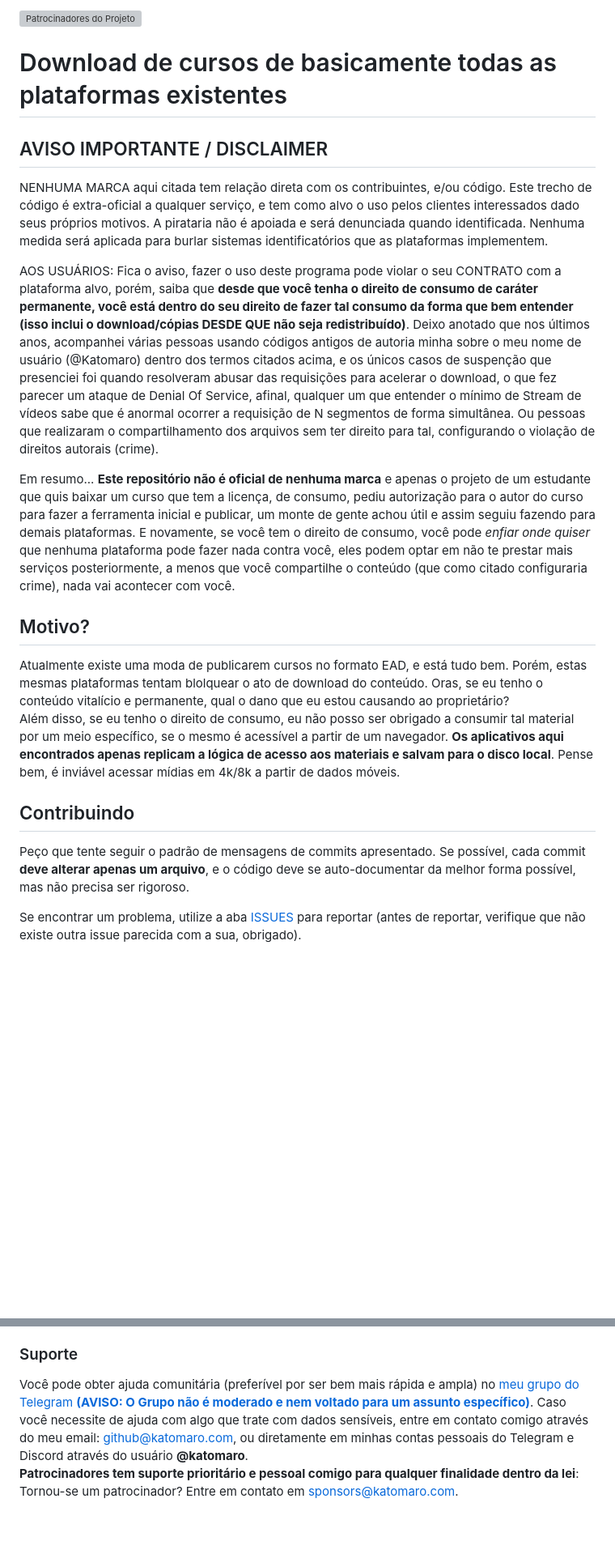
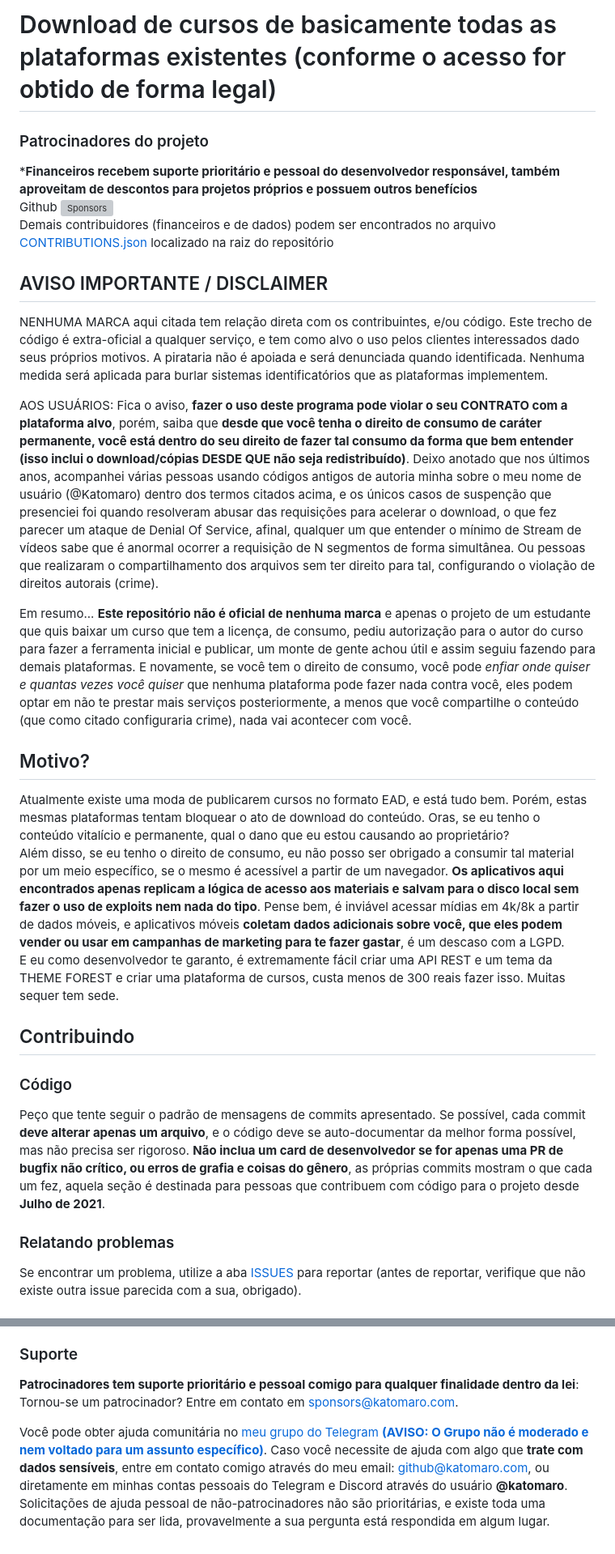
Before and after one commit to katomaro/KatoMart, a Markdown page: readme.md, 2 parts joined by grey strips. Shown at 81% size. Rendered like a GitHub page; blank space fills up the shorter version; grey boxes are pictures that could not be loaded.

```diff
--- a/readme.md
+++ b/readme.md
@@ -1,24 +1,26 @@
-[![Patrocinadores do Projeto](https://img.shields.io/github/sponsors/katomaro)](https://github.com/sponsors/katomaro)
+# Download de cursos de basicamente todas as plataformas existentes (conforme o acesso for obtido de forma legal)
 
-# Download de cursos de basicamente todas as plataformas existentes
+### Patrocinadores do projeto
+***Financeiros recebem suporte prioritário e pessoal do desenvolvedor responsável, também aproveitam de descontos para projetos próprios e possuem outros benefícios**
+Github [![Sponsors](https://img.shields.io/github/sponsors/katomaro)](https://github.com/sponsors/katomaro)
+Demais contribuidores (financeiros e de dados) podem ser encontrados no arquivo [CONTRIBUTIONS.json](https://github.com/katomaro/katomart/blob/master/CONTRIBUTIONS.json) localizado na raiz do repositório
 
 ## AVISO IMPORTANTE / DISCLAIMER
 
 NENHUMA MARCA aqui citada tem relação direta com os contribuintes, e/ou código. Este trecho de código é extra-oficial a qualquer serviço, e tem como alvo o uso pelos clientes interessados dado seus próprios motivos. A pirataria não é apoiada e será denunciada quando identificada. Nenhuma medida será aplicada para burlar sistemas identificatórios que as plataformas implementem.
 
-AOS USUÁRIOS: Fica o aviso, fazer o uso deste programa pode violar o seu CONTRATO com a plataforma alvo, porém, saiba que **desde que você tenha o direito de consumo de caráter permanente, você está dentro do seu direito de fazer tal consumo da forma que bem entender (isso inclui o download/cópias DESDE QUE não seja redistribuído)**. Deixo anotado que nos últimos anos, acompanhei várias pessoas usando códigos antigos de autoria minha sobre o meu nome de usuário (@Katomaro) dentro dos termos citados acima, e os únicos casos de suspenção que presenciei foi quando resolveram abusar das requisições para acelerar o download, o que fez parecer um ataque de Denial Of Service, afinal, qualquer um que entender o mínimo de Stream de vídeos sabe que é anormal ocorrer a requisição de N segmentos de forma simultânea. Ou pessoas que realizaram o compartilhamento dos arquivos sem ter direito para tal, configurando o violação de direitos autorais (crime).
+AOS USUÁRIOS: Fica o aviso, **fazer o uso deste programa pode violar o seu CONTRATO com a plataforma alvo**, porém, saiba que **desde que você tenha o direito de consumo de caráter permanente, você está dentro do seu direito de fazer tal consumo da forma que bem entender (isso inclui o download/cópias DESDE QUE não seja redistribuído)**. Deixo anotado que nos últimos anos, acompanhei várias pessoas usando códigos antigos de autoria minha sobre o meu nome de usuário (@Katomaro) dentro dos termos citados acima, e os únicos casos de suspenção que presenciei foi quando resolveram abusar das requisições para acelerar o download, o que fez parecer um ataque de Denial Of Service, afinal, qualquer um que entender o mínimo de Stream de vídeos sabe que é anormal ocorrer a requisição de N segmentos de forma simultânea. Ou pessoas que realizaram o compartilhamento dos arquivos sem ter direito para tal, configurando o violação de direitos autorais (crime).
 
-Em resumo... **Este repositório não é oficial de nenhuma marca** e apenas o projeto de um estudante que quis baixar um curso que tem a licença, de consumo, pediu autorização para o autor do curso para fazer a ferramenta inicial e publicar, um monte de gente achou útil e
-assim seguiu fazendo para demais plataformas. E novamente, se você tem o direito de consumo, você pode *enfiar onde quiser* que nenhuma plataforma pode fazer nada contra você, eles podem optar em não te prestar mais serviços posteriormente, a menos que você compartilhe o conteúdo (que como citado configuraria crime), nada vai acontecer com você.
+Em resumo... **Este repositório não é oficial de nenhuma marca** e apenas o projeto de um estudante que quis baixar um curso que tem a licença, de consumo, pediu autorização para o autor do curso para fazer a ferramenta inicial e publicar, um monte de gente achou útil e assim seguiu fazendo para demais plataformas. E novamente, se você tem o direito de consumo, você pode *enfiar onde quiser e quantas vezes você quiser* que nenhuma plataforma pode fazer nada contra você, eles podem optar em não te prestar mais serviços posteriormente, a menos que você compartilhe o conteúdo (que como citado configuraria crime), nada vai acontecer com você.
 
 ## Motivo?
 
-Atualmente existe uma moda de publicarem cursos no formato EAD, e está tudo bem. Porém, estas mesmas plataformas tentam blolquear o ato de download do conteúdo. Oras, se eu tenho o conteúdo vitalício e permanente, qual o dano que eu estou causando ao proprietário?
-Além disso, se eu tenho o direito de consumo, eu não posso ser obrigado a consumir tal material por um meio específico, se o mesmo é
-acessível a partir de um navegador. **Os aplicativos aqui encontrados apenas replicam a lógica de acesso aos materiais e salvam para o disco local**. Pense bem, é inviável acessar mídias em 4k/8k a partir de dados móveis.
+Atualmente existe uma moda de publicarem cursos no formato EAD, e está tudo bem. Porém, estas mesmas plataformas tentam bloquear o ato de download do conteúdo. Oras, se eu tenho o conteúdo vitalício e permanente, qual o dano que eu estou causando ao proprietário?
+Além disso, se eu tenho o direito de consumo, eu não posso ser obrigado a consumir tal material por um meio específico, se o mesmo é acessível a partir de um navegador. **Os aplicativos aqui encontrados apenas replicam a lógica de acesso aos materiais e salvam para o disco local sem fazer o uso de exploits nem nada do tipo**. Pense bem, é inviável acessar mídias em 4k/8k a partir de dados móveis, e aplicativos móveis **coletam dados adicionais sobre você, que eles podem vender ou usar em campanhas de marketing para te fazer gastar**, é um descaso com a LGPD.
+E eu como desenvolvedor te garanto, é extremamente fácil criar uma API REST e um tema da THEME FOREST e criar uma plataforma de cursos, custa menos de 300 reais fazer isso. Muitas sequer tem sede.
 
 ## Contribuindo
-
-Peço que tente seguir o padrão de mensagens de commits apresentado. Se possível, cada commit **deve alterar apenas um arquivo**, e o código deve se auto-documentar da melhor forma possível, mas não precisa ser rigoroso.
-
+### Código
+Peço que tente seguir o padrão de mensagens de commits apresentado. Se possível, cada commit **deve alterar apenas um arquivo**, e o código deve se auto-documentar da melhor forma possível, mas não precisa ser rigoroso. **Não inclua um card de desenvolvedor se for apenas uma PR de bugfix não crítico, ou erros de grafia e coisas do gênero**, as próprias commits mostram o que cada um fez, aquela seção é destinada para pessoas que contribuem com código para o projeto desde **Julho de 2021**.
+### Relatando problemas
 Se encontrar um problema, utilize a aba [ISSUES](https://github.com/katomaro/katomart/issues) para reportar (antes de reportar, verifique que não existe outra issue parecida com a sua, obrigado).
@@ -25,5 +29,5 @@ Se encontrar um problema, utilize a aba [ISSUES](https://github.com/katomaro/kat
 
 ### Suporte
+**Patrocinadores tem suporte prioritário  e pessoal comigo para qualquer finalidade dentro da lei**: Tornou-se um patrocinador? Entre em contato em [sponsors@katomaro.com](mailto:sponsors@katomaro.com).
 
-Você pode obter ajuda comunitária (preferível por ser bem mais rápida e ampla) no [meu grupo do Telegram **(AVISO: O Grupo não é moderado e nem voltado para um assunto específico)**](https://t.me/GatosDodois). Caso você necessite de ajuda com algo que trate com dados sensíveis, entre em contato comigo através do meu email: [github@katomaro.com](mailto:github@katomaro.com), ou diretamente em minhas contas pessoais do Telegram e Discord através do usuário **@katomaro**.
-**Patrocinadores tem suporte prioritário  e pessoal comigo para qualquer finalidade dentro da lei**: Tornou-se um patrocinador? Entre em contato em [sponsors@katomaro.com](mailto:sponsors@katomaro.com).
+Você pode obter ajuda comunitária no [meu grupo do Telegram **(AVISO: O Grupo não é moderado e nem voltado para um assunto específico)**](https://t.me/GatosDodois). Caso você necessite de ajuda com algo que **trate com dados sensíveis**, entre em contato comigo através do meu email: [github@katomaro.com](mailto:github@katomaro.com), ou diretamente em minhas contas pessoais do Telegram e Discord através do usuário **@katomaro**. Solicitações de ajuda pessoal de não-patrocinadores não são prioritárias, e existe toda uma documentação para ser lida, provavelmente a sua pergunta está respondida em algum lugar.
```
Also changed, not shown: other parts of readme.md (+2 -0 lines).
